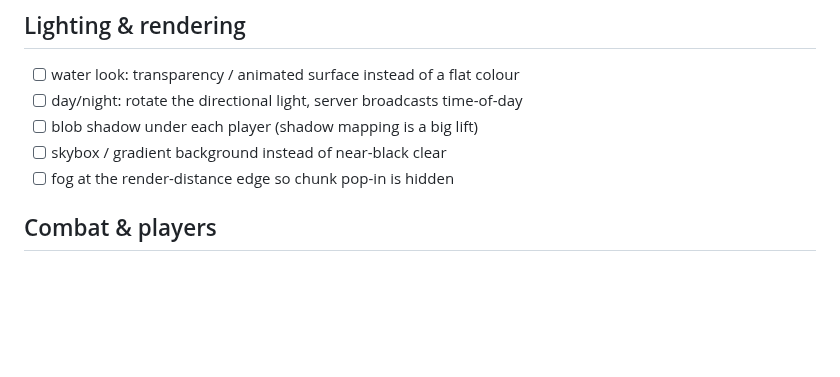
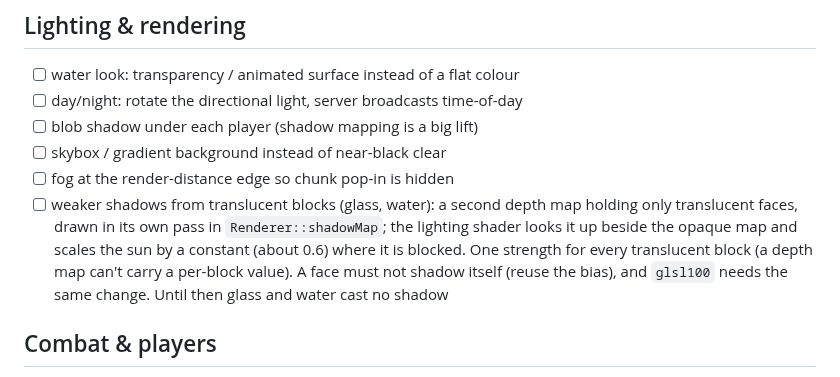
Before and after one commit to myshy13/sandboxNetwork, a Markdown page: backlog.md, the part around the change. Rendered like a GitHub page; blank space fills up the shorter version.

Commit message:
Backlog: weaker shadows from translucent blocks

```diff
--- a/backlog.md
+++ b/backlog.md
@@ -112,6 +112,11 @@ Each is a block-offset table like `TREE_SHAPE`, placed by terrain from the seed.
 - [ ] blob shadow under each player (shadow mapping is a big lift)
 - [ ] skybox / gradient background instead of near-black clear
 - [ ] fog at the render-distance edge so chunk pop-in is hidden
+- [ ] weaker shadows from translucent blocks (glass, water): a second depth map holding only translucent faces, drawn in
+      its own pass in `Renderer::shadowMap`; the lighting shader looks it up beside the opaque map and scales the sun by a
+      constant (about 0.6) where it is blocked. One strength for every translucent block (a depth map can't carry a
+      per-block value). A face must not shadow itself (reuse the bias), and `glsl100` needs the same change. Until
+      then glass and water cast no shadow
 
 ## Combat & players
 
```
